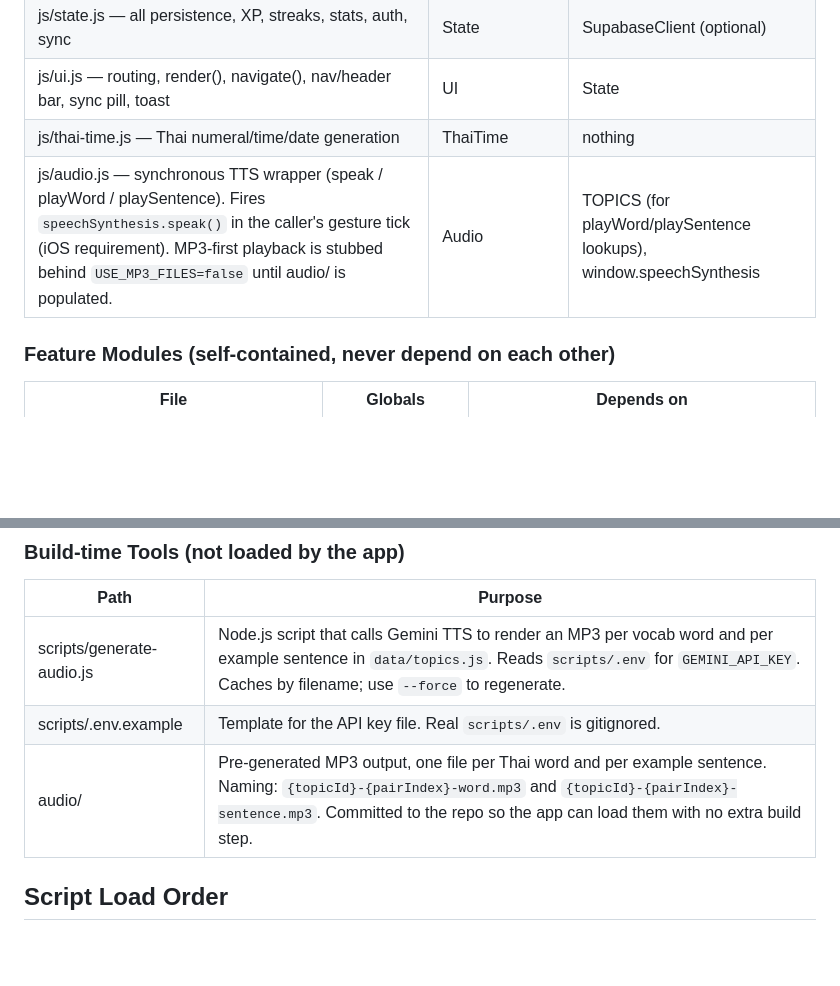
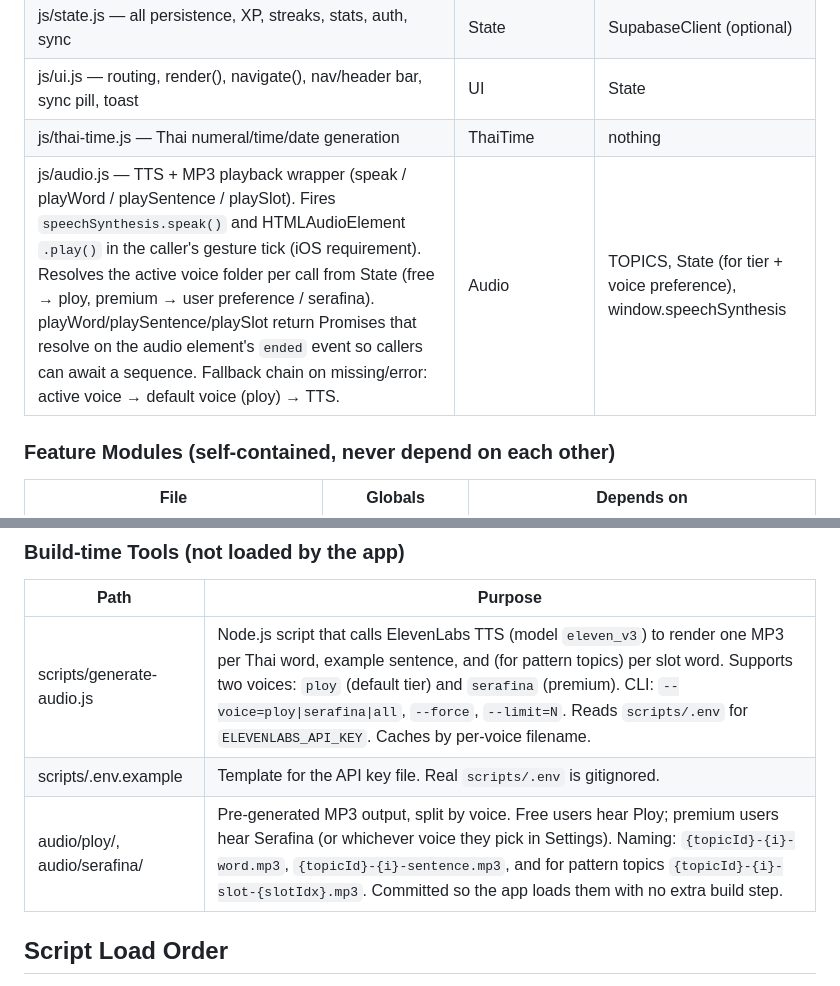
Before and after one commit to mprocto8/Thai-Learning-Master-Site, a Markdown page: ARCHITECTURE.md, 2 parts joined by grey strips. Drawn GitHub-style; blank space fills up the shorter version.

```diff
--- a/ARCHITECTURE.md
+++ b/ARCHITECTURE.md
@@ -26,7 +26,7 @@
 | js/state.js — all persistence, XP, streaks, stats, auth, sync | State | SupabaseClient (optional) |
 | js/ui.js — routing, render(), navigate(), nav/header bar, sync pill, toast | UI | State |
 | js/thai-time.js — Thai numeral/time/date generation | ThaiTime | nothing |
-| js/audio.js — synchronous TTS wrapper (speak / playWord / playSentence). Fires `speechSynthesis.speak()` in the caller's gesture tick (iOS requirement). MP3-first playback is stubbed behind `USE_MP3_FILES=false` until audio/ is populated. | Audio | TOPICS (for playWord/playSentence lookups), window.speechSynthesis |
+| js/audio.js — TTS + MP3 playback wrapper (speak / playWord / playSentence / playSlot). Fires `speechSynthesis.speak()` and HTMLAudioElement `.play()` in the caller's gesture tick (iOS requirement). Resolves the active voice folder per call from State (free → ploy, premium → user preference / serafina). playWord/playSentence/playSlot return Promises that resolve on the audio element's `ended` event so callers can await a sequence. Fallback chain on missing/error: active voice → default voice (ploy) → TTS. | Audio | TOPICS, State (for tier + voice preference), window.speechSynthesis |
 
 ### Feature Modules (self-contained, never depend on each other)
 | File | Globals | Depends on |
@@ -64,9 +64,9 @@
 ### Build-time Tools (not loaded by the app)
 | Path | Purpose |
 |------|---------|
-| scripts/generate-audio.js | Node.js script that calls Gemini TTS to render an MP3 per vocab word and per example sentence in `data/topics.js`. Reads `scripts/.env` for `GEMINI_API_KEY`. Caches by filename; use `--force` to regenerate. |
+| scripts/generate-audio.js | Node.js script that calls ElevenLabs TTS (model `eleven_v3`) to render one MP3 per Thai word, example sentence, and (for pattern topics) per slot word. Supports two voices: `ploy` (default tier) and `serafina` (premium). CLI: `--voice=ploy\|serafina\|all`, `--force`, `--limit=N`. Reads `scripts/.env` for `ELEVENLABS_API_KEY`. Caches by per-voice filename. |
 | scripts/.env.example | Template for the API key file. Real `scripts/.env` is gitignored. |
-| audio/ | Pre-generated MP3 output, one file per Thai word and per example sentence. Naming: `{topicId}-{pairIndex}-word.mp3` and `{topicId}-{pairIndex}-sentence.mp3`. Committed to the repo so the app can load them with no extra build step. |
+| audio/ploy/, audio/serafina/ | Pre-generated MP3 output, split by voice. Free users hear Ploy; premium users hear Serafina (or whichever voice they pick in Settings). Naming: `{topicId}-{i}-word.mp3`, `{topicId}-{i}-sentence.mp3`, and for pattern topics `{topicId}-{i}-slot-{slotIdx}.mp3`. Committed so the app loads them with no extra build step. |
 
 ## Script Load Order
 @supabase/supabase-js CDN → data/* → js/supabase.js → js/state.js → js/ui.js → js/thai-time.js → js/audio.js → feature modules → js/app.js
```
Also changed, not shown: STATE_API.md (+6 -0 lines).
